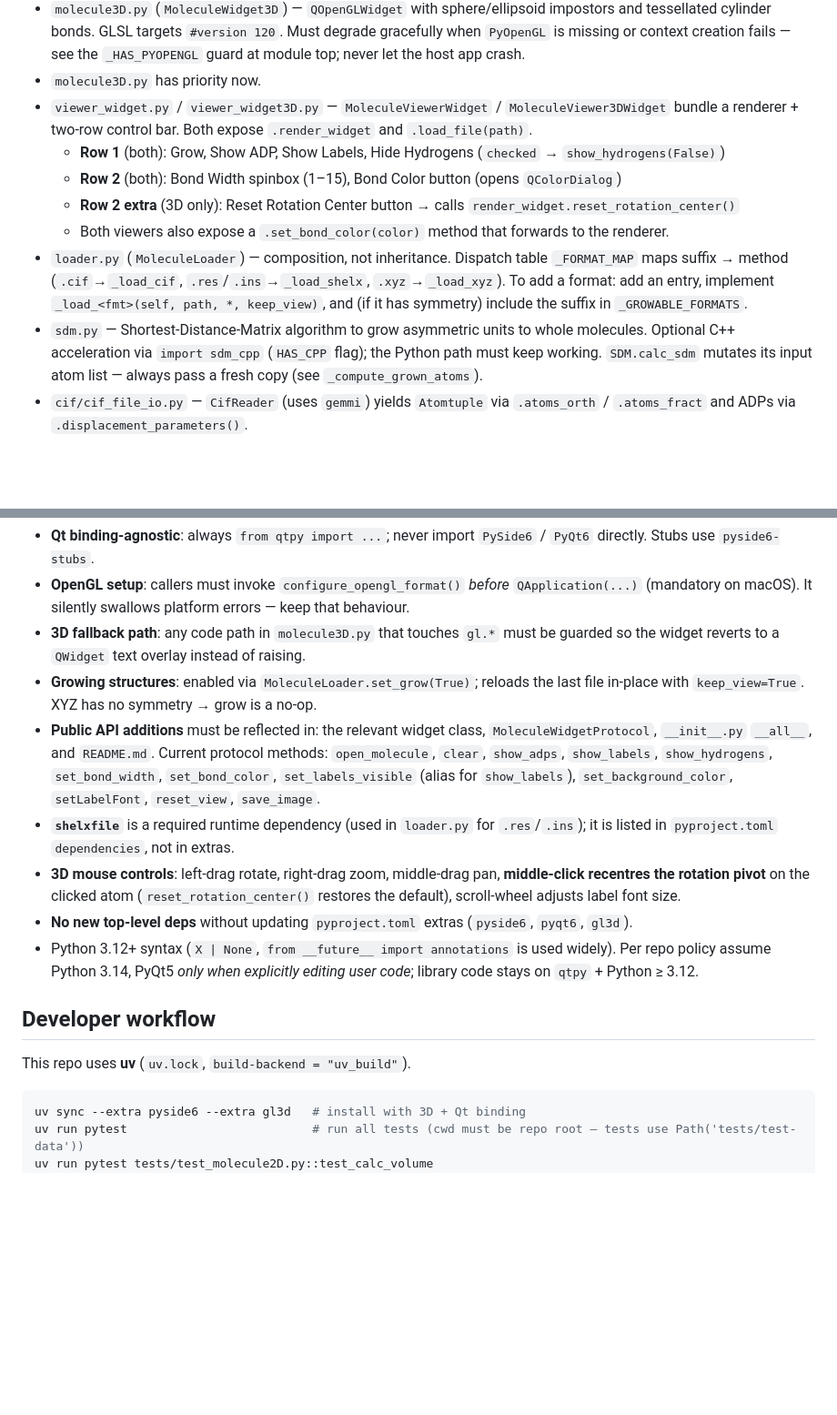
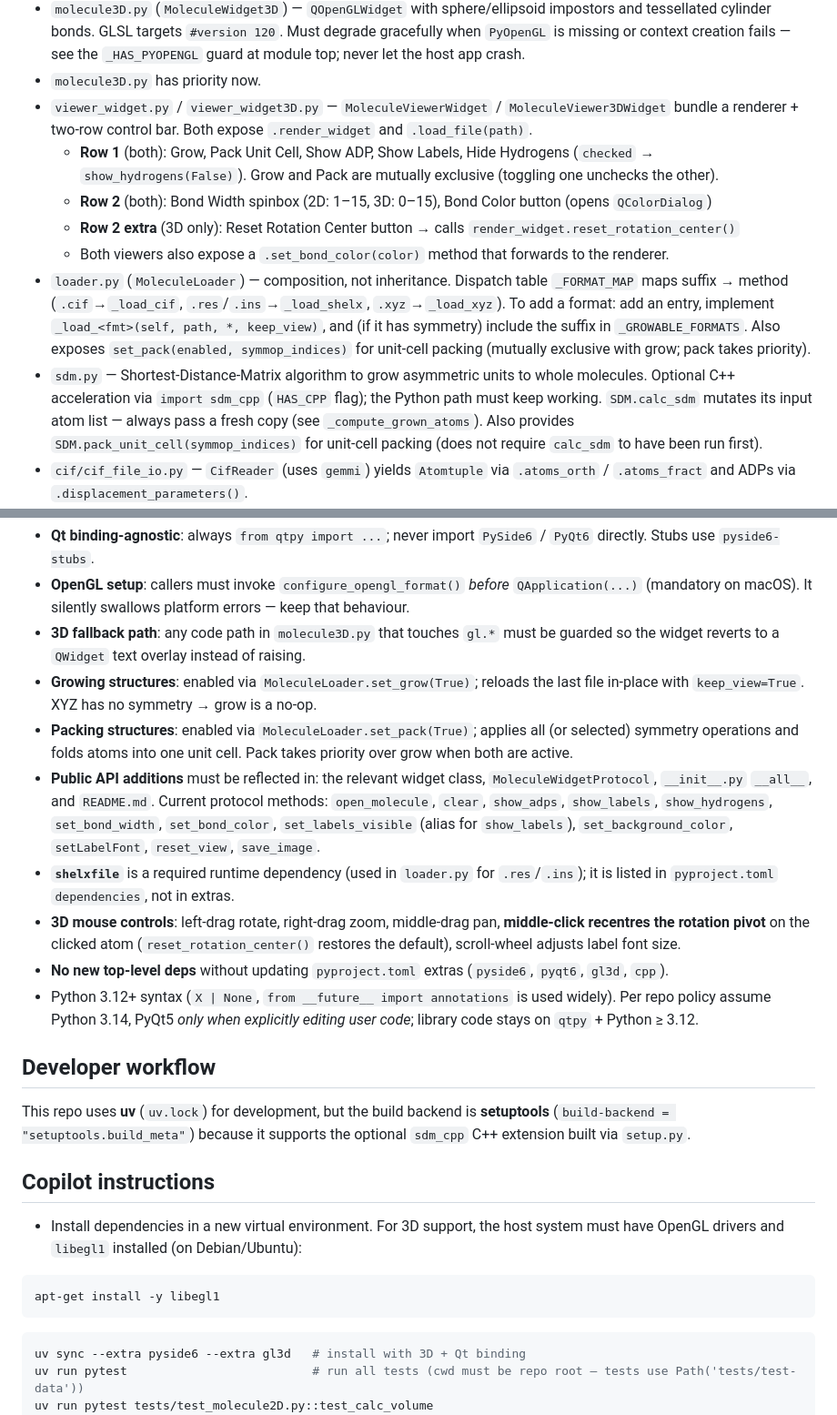
Before and after one commit to dkratzert/Fastmolwidget, a Markdown page: AGENTS.md, 2 parts joined by grey strips. Shown at 91% size. GitHub-like rendering; blank space fills up the shorter version.

````diff
--- a/AGENTS.md
+++ b/AGENTS.md
@@ -10,12 +10,12 @@ Embeddable PyQt/PySide6 widget for crystal-structure display. Two parallel rende
 - `molecule3D.py` (`MoleculeWidget3D`) — `QOpenGLWidget` with sphere/ellipsoid impostors and tessellated cylinder bonds. GLSL targets `#version 120`. Must degrade gracefully when `PyOpenGL` is missing or context creation fails — see the `_HAS_PYOPENGL` guard at module top; never let the host app crash.
 - `molecule3D.py` has priority now.
 - `viewer_widget.py` / `viewer_widget3D.py` — `MoleculeViewerWidget` / `MoleculeViewer3DWidget` bundle a renderer + two-row control bar. Both expose `.render_widget` and `.load_file(path)`.
-  - **Row 1** (both): Grow, Show ADP, Show Labels, Hide Hydrogens (`checked` → `show_hydrogens(False)`)
-  - **Row 2** (both): Bond Width spinbox (1–15), Bond Color button (opens `QColorDialog`)
+  - **Row 1** (both): Grow, Pack Unit Cell, Show ADP, Show Labels, Hide Hydrogens (`checked` → `show_hydrogens(False)`). Grow and Pack are mutually exclusive (toggling one unchecks the other).
+  - **Row 2** (both): Bond Width spinbox (2D: 1–15, 3D: 0–15), Bond Color button (opens `QColorDialog`)
   - **Row 2 extra** (3D only): Reset Rotation Center button → calls `render_widget.reset_rotation_center()`
   - Both viewers also expose a `.set_bond_color(color)` method that forwards to the renderer.
-- `loader.py` (`MoleculeLoader`) — composition, not inheritance. Dispatch table `_FORMAT_MAP` maps suffix → method (`.cif`→`_load_cif`, `.res`/`.ins`→`_load_shelx`, `.xyz`→`_load_xyz`). To add a format: add an entry, implement `_load_<fmt>(self, path, *, keep_view)`, and (if it has symmetry) include the suffix in `_GROWABLE_FORMATS`.
-- `sdm.py` — Shortest-Distance-Matrix algorithm to grow asymmetric units to whole molecules. Optional C++ acceleration via `import sdm_cpp` (`HAS_CPP` flag); the Python path must keep working. `SDM.calc_sdm` mutates its input atom list — always pass a fresh copy (see `_compute_grown_atoms`).
+- `loader.py` (`MoleculeLoader`) — composition, not inheritance. Dispatch table `_FORMAT_MAP` maps suffix → method (`.cif`→`_load_cif`, `.res`/`.ins`→`_load_shelx`, `.xyz`→`_load_xyz`). To add a format: add an entry, implement `_load_<fmt>(self, path, *, keep_view)`, and (if it has symmetry) include the suffix in `_GROWABLE_FORMATS`. Also exposes `set_pack(enabled, symmop_indices)` for unit-cell packing (mutually exclusive with grow; pack takes priority).
+- `sdm.py` — Shortest-Distance-Matrix algorithm to grow asymmetric units to whole molecules. Optional C++ acceleration via `import sdm_cpp` (`HAS_CPP` flag); the Python path must keep working. `SDM.calc_sdm` mutates its input atom list — always pass a fresh copy (see `_compute_grown_atoms`). Also provides `SDM.pack_unit_cell(symmop_indices)` for unit-cell packing (does not require `calc_sdm` to have been run first).
 - `cif/cif_file_io.py` — `CifReader` (uses `gemmi`) yields `Atomtuple` via `.atoms_orth` / `.atoms_fract` and ADPs via `.displacement_parameters()`.
 - `atoms.py`, `dsrmath.py`, `tools.py` — element radii/colours, vector/matrix helpers, `to_float` for CIF strings (strips esd parentheses).
 
@@ -29,15 +29,22 @@ Embeddable PyQt/PySide6 widget for crystal-structure display. Two parallel rende
 - **OpenGL setup**: callers must invoke `configure_opengl_format()` *before* `QApplication(...)` (mandatory on macOS). It silently swallows platform errors — keep that behaviour.
 - **3D fallback path**: any code path in `molecule3D.py` that touches `gl.*` must be guarded so the widget reverts to a `QWidget` text overlay instead of raising.
 - **Growing structures**: enabled via `MoleculeLoader.set_grow(True)`; reloads the last file in-place with `keep_view=True`. XYZ has no symmetry → grow is a no-op.
+- **Packing structures**: enabled via `MoleculeLoader.set_pack(True)`; applies all (or selected) symmetry operations and folds atoms into one unit cell. Pack takes priority over grow when both are active.
 - **Public API additions** must be reflected in: the relevant widget class, `MoleculeWidgetProtocol`, `__init__.py` `__all__`, and `README.md`. Current protocol methods: `open_molecule`, `clear`, `show_adps`, `show_labels`, `show_hydrogens`, `set_bond_width`, `set_bond_color`, `set_labels_visible` (alias for `show_labels`), `set_background_color`, `setLabelFont`, `reset_view`, `save_image`.
 - **`shelxfile`** is a required runtime dependency (used in `loader.py` for `.res`/`.ins`); it is listed in `pyproject.toml` `dependencies`, not in extras.
 - **3D mouse controls**: left-drag rotate, right-drag zoom, middle-drag pan, **middle-click recentres the rotation pivot** on the clicked atom (`reset_rotation_center()` restores the default), scroll-wheel adjusts label font size.
-- **No new top-level deps** without updating `pyproject.toml` extras (`pyside6`, `pyqt6`, `gl3d`).
+- **No new top-level deps** without updating `pyproject.toml` extras (`pyside6`, `pyqt6`, `gl3d`, `cpp`).
 - Python 3.12+ syntax (`X | None`, `from __future__ import annotations` is used widely). Per repo policy assume Python 3.14, PyQt5 *only when explicitly editing user code*; library code stays on `qtpy` + Python ≥ 3.12.
 
 ## Developer workflow
 
-This repo uses **uv** (`uv.lock`, `build-backend = "uv_build"`).
+This repo uses **uv** (`uv.lock`) for development, but the build backend is **setuptools** (`build-backend = "setuptools.build_meta"`) because it supports the optional `sdm_cpp` C++ extension built via `setup.py`.
+
+## Copilot instructions
+- Install dependencies in a new virtual environment. For 3D support, the host system must have OpenGL drivers and `libegl1` installed (on Debian/Ubuntu):
+```bash
+apt-get install -y libegl1
+```
 
 ```bash
 uv sync --extra pyside6 --extra gl3d   # install with 3D + Qt binding
````
